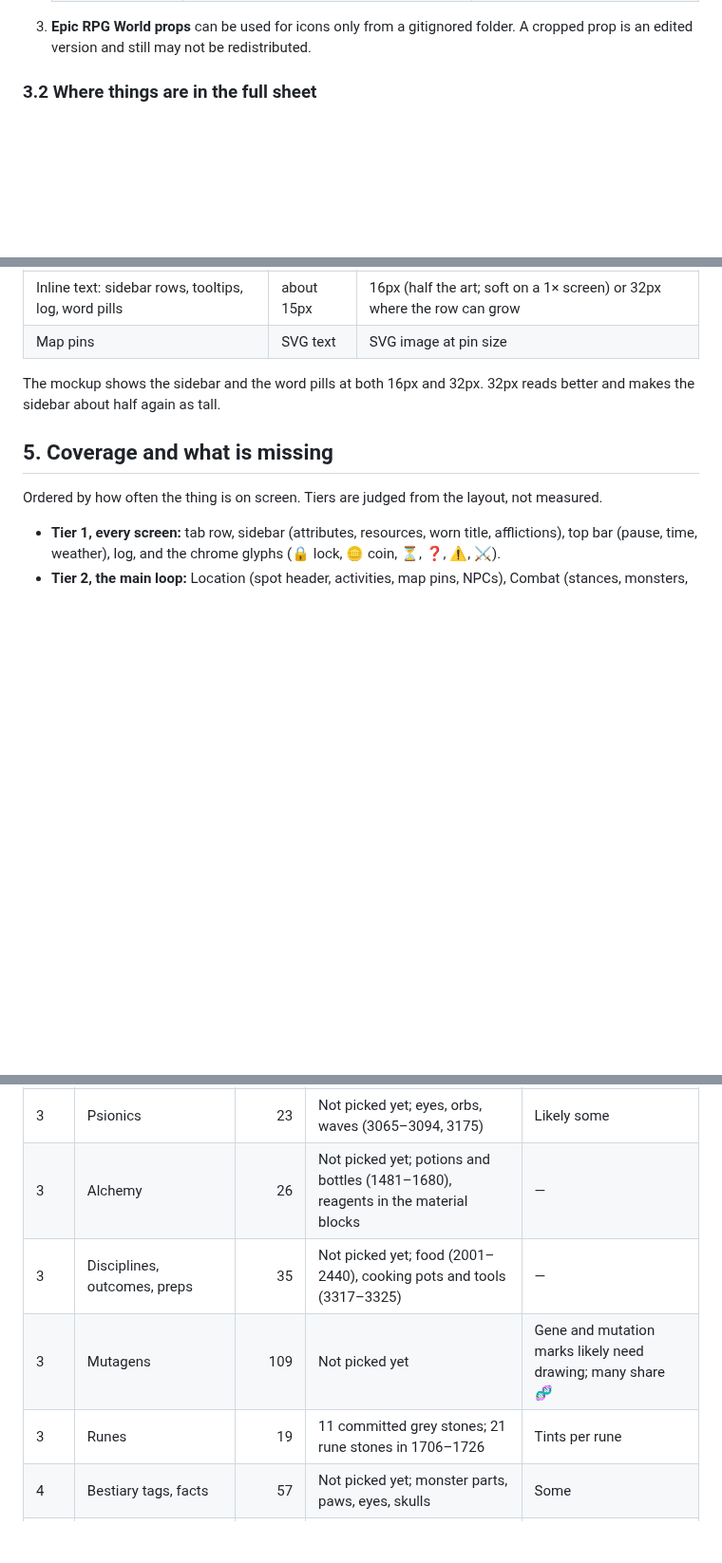
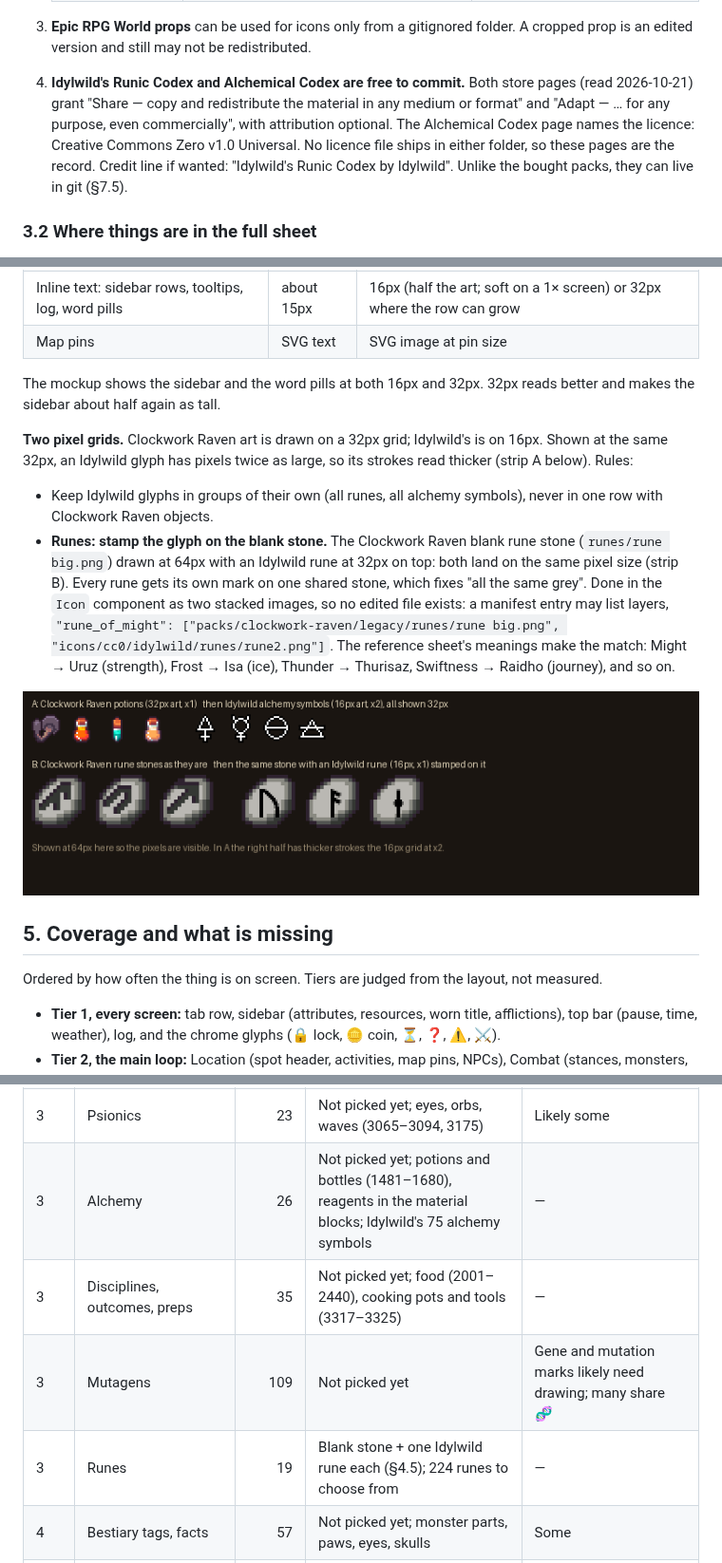
Before and after one commit to old-man-gibson/ksgproto28, a Markdown page: docs/plans/pixel-icons.md, 3 parts joined by grey strips. Shown at 95% size. GitHub-like rendering; pictures changed too: docs/plans/pixel-icons/idylwild.png (added); blank space fills up the shorter version.

Commit message:
Record the Idylwild rune and alchemy packs (CC0)
The user added Idylwild's Runic Codex (224 runes x 3 colours) and
Alchemical Codex (75 symbols x 3 colours) to src/assets/. Both store
pages grant redistribution and commercial use with credit optional; the
Alchemical Codex page names CC0 v1.0. No licence file ships with them.

- AUTHORSHIP §9: the free-pack exception; CC0 art may live in git.
- pixel-icons.md: the two packs in §3, the licence in §3.1, a 16px vs
  32px grid note in §4.5 (keep Idylwild glyphs in their own groups),
  runes as the blank Clockwork Raven stone with an Idylwild rune
  layered on top, and §7.5: commit them under icons/cc0/idylwild/?
- idylwild.png: the two grids side by side, and the stamped rune stones.

Co-Authored-By: Claude Opus 5.5 <noreply@anthropic.com>

```diff
--- a/docs/plans/pixel-icons.md
+++ b/docs/plans/pixel-icons.md
@@ -230,6 +232,13 @@ double size (checked by testing for uniform 2×2 blocks), and the Ækashics shee
 
 3. **Epic RPG World props** can be used for icons only from a gitignored folder. A
    cropped prop is an edited version and still may not be redistributed.
+4. **Idylwild's Runic Codex and Alchemical Codex are free to commit.** Both store
+   pages (read 2026-10-21) grant "Share — copy and redistribute the material in any
+   medium or format" and "Adapt — … for any purpose, even commercially", with
+   attribution optional. The Alchemical Codex page names the licence: Creative
+   Commons Zero v1.0 Universal. No licence file ships in either folder, so these
+   pages are the record. Credit line if wanted: "Idylwild's Runic Codex by
+   Idylwild". Unlike the bought packs, they can live in git (§7.5).
 
 ### 3.2 Where things are in the full sheet
 
@@ -362,6 +372,24 @@ One conversion = one registry's render sites switched from `{def.icon}` to
 The mockup shows the sidebar and the word pills at both 16px and 32px. 32px reads
 better and makes the sidebar about half again as tall.
 
+**Two pixel grids.** Clockwork Raven art is drawn on a 32px grid; Idylwild's is on
+16px. Shown at the same 32px, an Idylwild glyph has pixels twice as large, so its
+strokes read thicker (strip A below). Rules:
+
+- Keep Idylwild glyphs in groups of their own (all runes, all alchemy symbols), never
+  in one row with Clockwork Raven objects.
+- **Runes: stamp the glyph on the blank stone.** The Clockwork Raven blank rune stone
+  (`runes/rune big.png`) drawn at 64px with an Idylwild rune at 32px on top: both
+  land on the same pixel size (strip B). Every rune gets its own mark on one shared
+  stone, which fixes "all the same grey". Done in the `Icon` component as two
+  stacked images, so no edited file exists: a manifest entry may list layers,
+  `"rune_of_might": ["packs/clockwork-raven/legacy/runes/rune big.png",
+  "icons/cc0/idylwild/runes/rune2.png"]`. The reference sheet's meanings make the
+  match: Might → Uruz (strength), Frost → Isa (ice), Thunder → Thurisaz,
+  Swiftness → Raidho (journey), and so on.
+
+![A: Clockwork Raven potions, then Idylwild alchemy symbols. B: Clockwork Raven rune stones, then the blank stone with Idylwild runes stamped on it](pixel-icons/idylwild.png)
+
 ## 5. Coverage and what is missing
 
 Ordered by how often the thing is on screen. Tiers are judged from the layout, not
@@ -400,10 +428,10 @@ matching block (§3.2) but nobody has chosen icons from it.
 | 3 | Arcane words | 40 | **32 picked** | undo ↩️, twice ✌️, then ⏭️, and 🤝, but 🔀, one 👤, others 👥, me 🙋 |
 | 3 | Miracles, deities, deity tags | 75 | Not picked yet; holy crosses, hearts, light (2791–2808, 3095–3168) | Pantheon-specific marks likely need drawing |
 | 3 | Psionics | 23 | Not picked yet; eyes, orbs, waves (3065–3094, 3175) | Likely some |
-| 3 | Alchemy | 26 | Not picked yet; potions and bottles (1481–1680), reagents in the material blocks | — |
+| 3 | Alchemy | 26 | Not picked yet; potions and bottles (1481–1680), reagents in the material blocks; Idylwild's 75 alchemy symbols | — |
 | 3 | Disciplines, outcomes, preps | 35 | Not picked yet; food (2001–2440), cooking pots and tools (3317–3325) | — |
 | 3 | Mutagens | 109 | Not picked yet | Gene and mutation marks likely need drawing; many share 🧬 |
-| 3 | Runes | 19 | 11 committed grey stones; 21 rune stones in 1706–1726 | Tints per rune |
+| 3 | Runes | 19 | Blank stone + one Idylwild rune each (§4.5); 224 runes to choose from | — |
 | 4 | Bestiary tags, facts | 57 | Not picked yet; monster parts, paws, eyes, skulls | Some |
 | 4 | Music | 17 | Not picked yet; notes 3329–3331 | Most need drawing |
 | 4 | Achievements, prestige, NPCs, key items, towers | 42 | Key items 3/3 (book, key, scroll); trophies, coins, NPC heads in 1–160 | Some |
```
Also changed, not shown: other parts of docs/plans/pixel-icons.md (+7 -0 lines), docs/AUTHORSHIP.md (+9 -0 lines).
